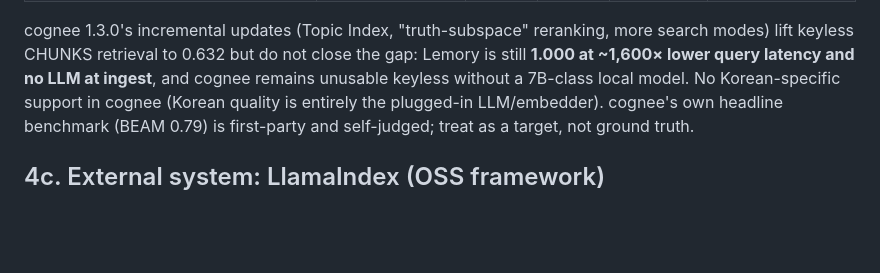
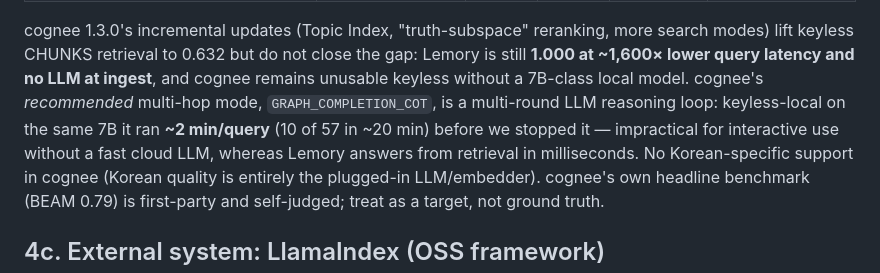
Before and after one commit to jwgo/lemory, a Markdown page: BENCHMARKS.md, the part around the change. GitHub-like rendering; blank space fills up the shorter version.

Commit message:
BENCHMARKS §4b: cognee GRAPH_COMPLETION_COT is impractically slow keyless
cognee's recommended multi-hop mode is a multi-round LLM reasoning loop; keyless-
local on Qwen2.5-7B it ran ~2 min/query (10 of 57 in ~20 min) before we stopped
it. The CHUNKS retrieval comparison (Lemory 1.000 @ 3.5ms vs cognee 0.632 @
5656ms) stands as the fair apples-to-apples; the graph-completion mode only
widens the latency gap.

Co-Authored-By: Claude Fable 5 <noreply@anthropic.com>

```diff
--- a/BENCHMARKS.md
+++ b/BENCHMARKS.md
@@ -102,7 +102,11 @@ completed the graph build (**cognify: 28 min** for 54 notes).
 cognee 1.3.0's incremental updates (Topic Index, "truth-subspace" reranking,
 more search modes) lift keyless CHUNKS retrieval to 0.632 but do not close the
 gap: Lemory is still **1.000 at ~1,600× lower query latency and no LLM at
-ingest**, and cognee remains unusable keyless without a 7B-class local model. No
+ingest**, and cognee remains unusable keyless without a 7B-class local model.
+cognee's *recommended* multi-hop mode, `GRAPH_COMPLETION_COT`, is a multi-round
+LLM reasoning loop: keyless-local on the same 7B it ran **~2 min/query** (10 of
+57 in ~20 min) before we stopped it — impractical for interactive use without a
+fast cloud LLM, whereas Lemory answers from retrieval in milliseconds. No
 Korean-specific support in cognee (Korean quality is entirely the plugged-in
 LLM/embedder). cognee's own headline benchmark (BEAM 0.79) is first-party and
 self-judged; treat as a target, not ground truth.
```
